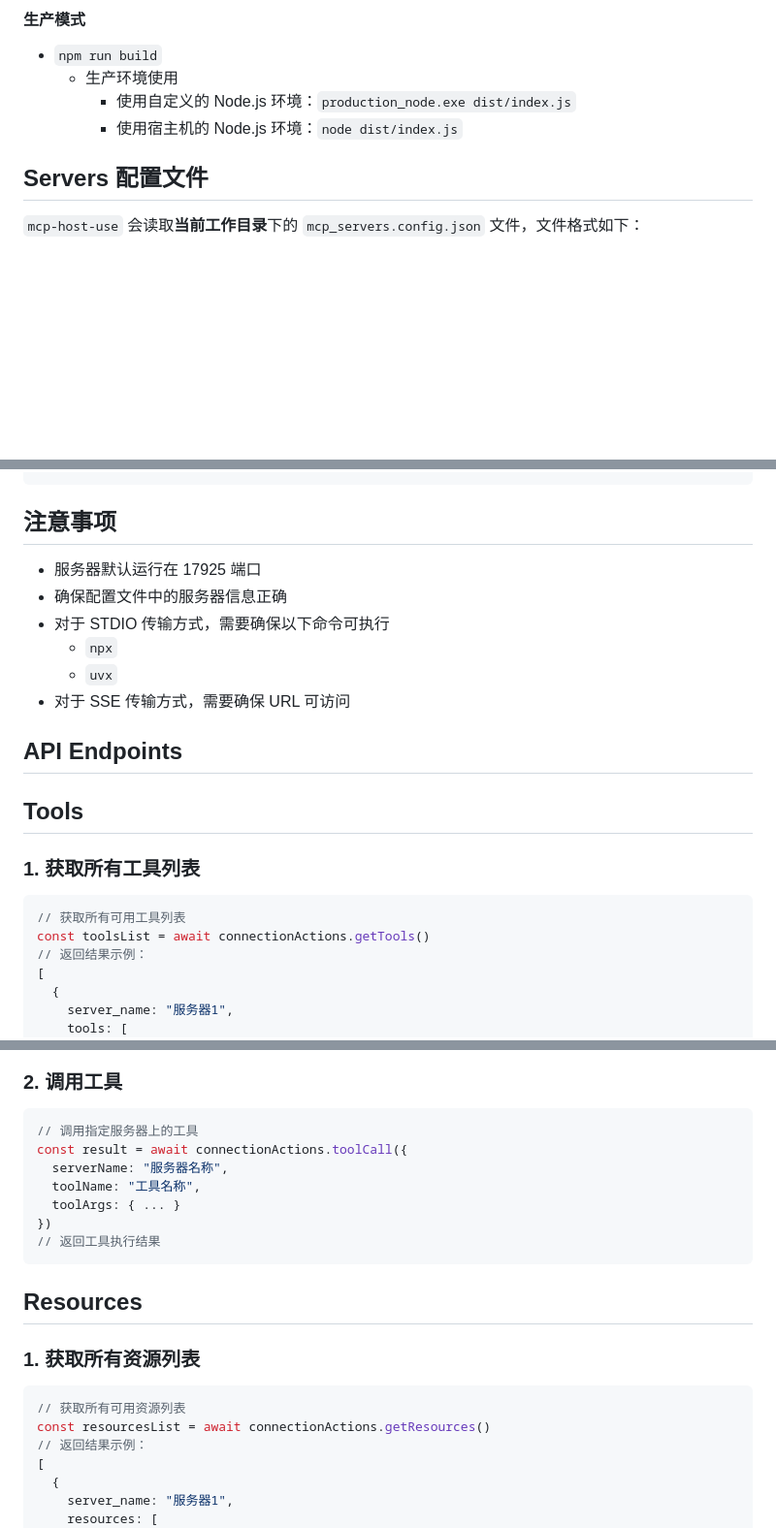
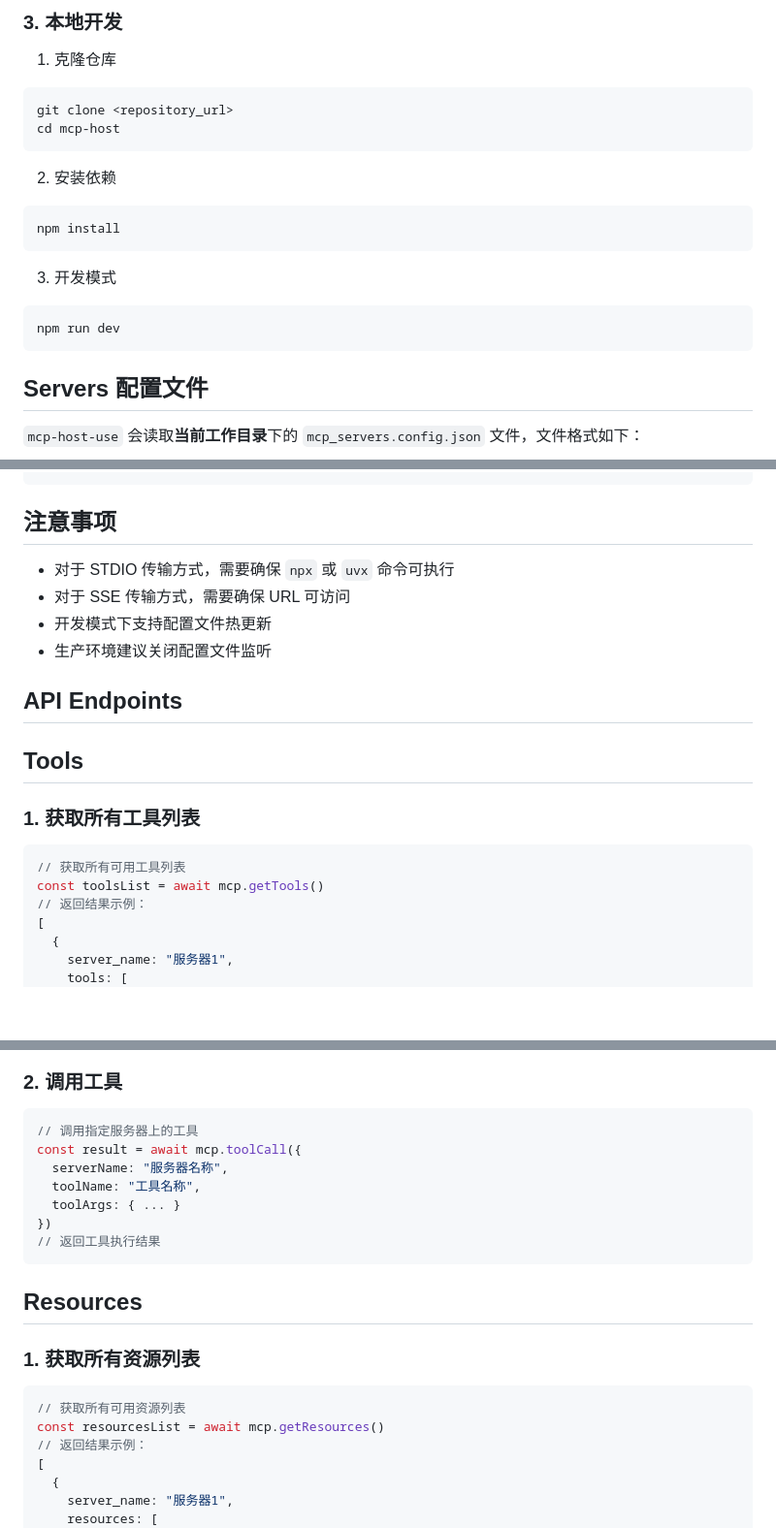
Before and after one commit to McpSynergy/server, a Markdown page: packages/mcp-host/README.md, 3 parts joined by grey strips. Shown at 97% size. Drawn GitHub-style; blank space fills up the shorter version.

````diff
--- a/packages/mcp-host/README.md
+++ b/packages/mcp-host/README.md
@@ -66,9 +82,21 @@ mcp-host-use/
 
-#### 生产模式
-- `npm run build`
-  - 生产环境使用
-    - 使用自定义的 Node.js 环境：`production_node.exe dist/index.js`
-    - 使用宿主机的 Node.js 环境：`node dist/index.js`
+### 3. 本地开发
+
+1. 克隆仓库
+```bash
+git clone <repository_url>
+cd mcp-host
+```
+
+2. 安装依赖
+```bash
+npm install
+```
+
+3. 开发模式
+```bash
+npm run dev
+```
 
 
 ## Servers 配置文件
@@ -113,12 +141,11 @@ mcp-host-use/
 ```
 
 ## 注意事项
-- 服务器默认运行在 17925 端口
-- 确保配置文件中的服务器信息正确
-- 对于 STDIO 传输方式，需要确保以下命令可执行
-    - `npx`
-    - `uvx`
+
+- 对于 STDIO 传输方式，需要确保 `npx` 或 `uvx` 命令可执行
 - 对于 SSE 传输方式，需要确保 URL 可访问
+- 开发模式下支持配置文件热更新
+- 生产环境建议关闭配置文件监听
 
 
 ## API Endpoints
@@ -129,7 +156,7 @@ mcp-host-use/
 
 ```typescript
 // 获取所有可用工具列表
-const toolsList = await connectionActions.getTools()
+const toolsList = await mcp.getTools()
 // 返回结果示例：
 [
   {
@@ -149,7 +176,7 @@ const toolsList = await connectionActions.getTools()
 
 ```typescript
 // 调用指定服务器上的工具
-const result = await connectionActions.toolCall({
+const result = await mcp.toolCall({
   serverName: "服务器名称",
   toolName: "工具名称",
   toolArgs: { ... }
@@ -163,7 +190,7 @@ const result = await connectionActions.toolCall({
 
 ```typescript
 // 获取所有可用资源列表
-const resourcesList = await connectionActions.getResources()
+const resourcesList = await mcp.getResources()
 // 返回结果示例：
 [
   {
````
Also changed, not shown: other parts of packages/mcp-host/README.md (+39 -23 lines), packages/mcp-host/README.EN.md (+83 -66 lines).
